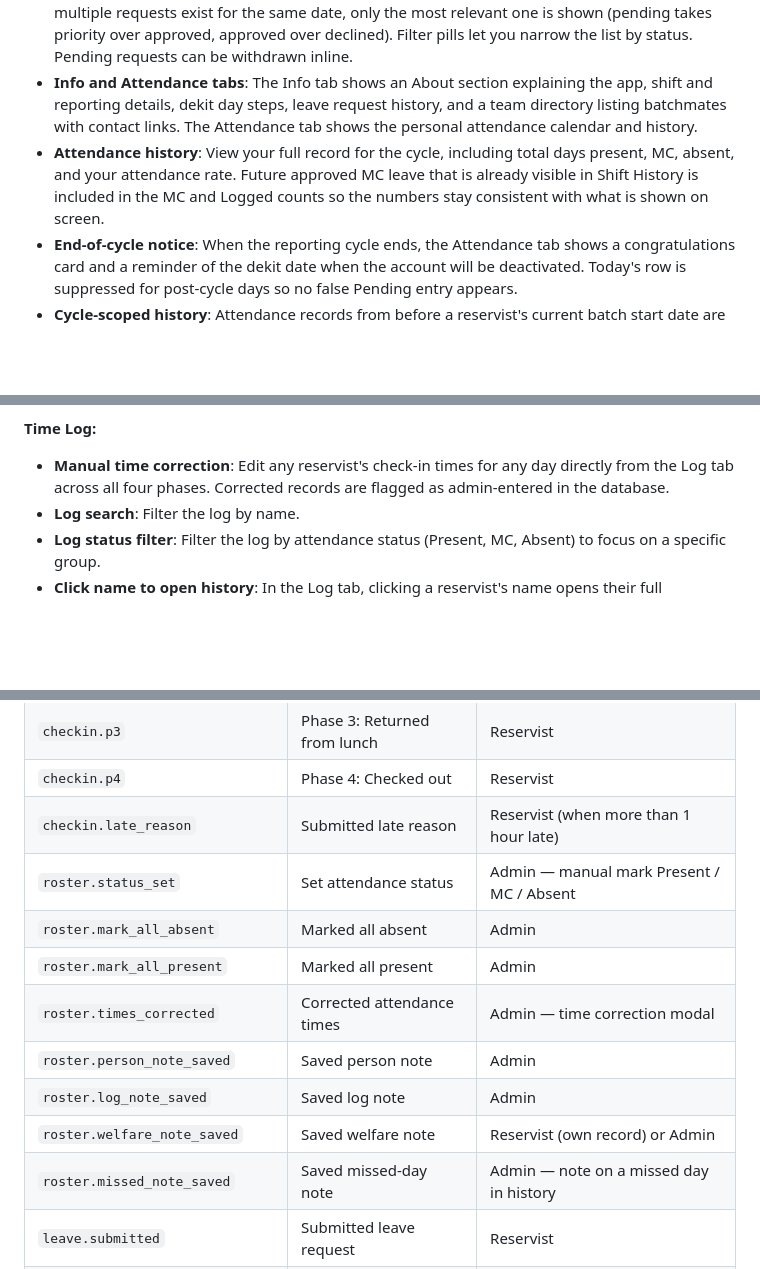
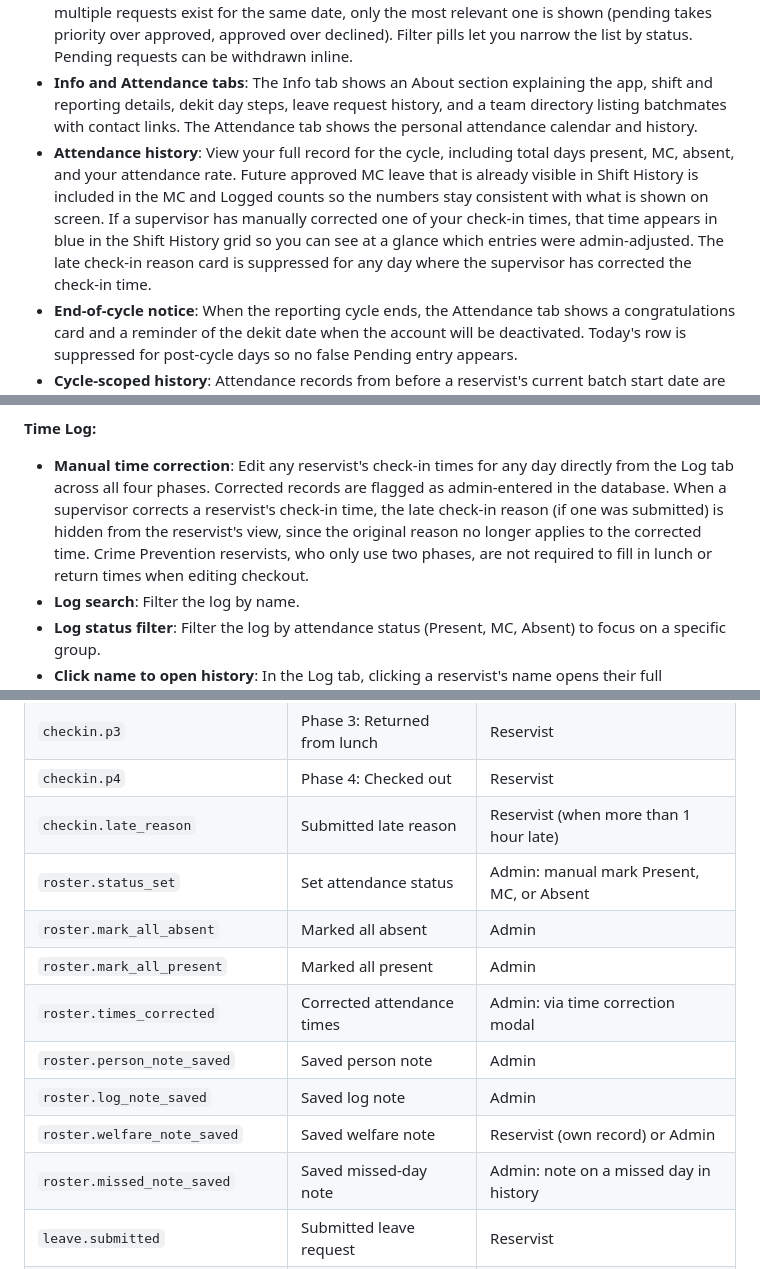
Before and after one commit to GOHSUNJIN/reservist, a Markdown page: README.md, 3 parts joined by grey strips. Rendered like a GitHub page; blank space fills up the shorter version.

Commit message:
Update README: remove em dashes, document admin-edited time highlighting, late reason suppression, pfp zoom in monitor, CAS time correction fix

```diff
--- a/README.md
+++ b/README.md
@@ -40,7 +40,7 @@ ReservistGO runs directly in the phone's browser. Personnel access it through a
 - **Cancel pending requests**: A leave or MC request can be withdrawn by the reservist before the supervisor has acted on it, from both the check-in screen and the Requests history tab.
 - **Request history**: The Requests tab shows the full history of submitted leave and MC requests, each with a coloured left bar, a type badge (MC and Personal Leave both in amber), and a status badge (Submitted, Approved, Declined, or Withdrawn). Records are deduplicated by date: if multiple requests exist for the same date, only the most relevant one is shown (pending takes priority over approved, approved over declined). Filter pills let you narrow the list by status. Pending requests can be withdrawn inline.
 - **Info and Attendance tabs**: The Info tab shows an About section explaining the app, shift and reporting details, dekit day steps, leave request history, and a team directory listing batchmates with contact links. The Attendance tab shows the personal attendance calendar and history.
-- **Attendance history**: View your full record for the cycle, including total days present, MC, absent, and your attendance rate. Future approved MC leave that is already visible in Shift History is included in the MC and Logged counts so the numbers stay consistent with what is shown on screen.
+- **Attendance history**: View your full record for the cycle, including total days present, MC, absent, and your attendance rate. Future approved MC leave that is already visible in Shift History is included in the MC and Logged counts so the numbers stay consistent with what is shown on screen. If a supervisor has manually corrected one of your check-in times, that time appears in blue in the Shift History grid so you can see at a glance which entries were admin-adjusted. The late check-in reason card is suppressed for any day where the supervisor has corrected the check-in time.
 - **End-of-cycle notice**: When the reporting cycle ends, the Attendance tab shows a congratulations card and a reminder of the dekit date when the account will be deactivated. Today's row is suppressed for post-cycle days so no false Pending entry appears.
 - **Cycle-scoped history**: Attendance records from before a reservist's current batch start date are excluded from both the reservist's own Shift History and the admin's person history modal. This prevents pre-cycle auto-absent records from appearing as if they belong to the current cycle.
 - **Copyable contact numbers**: Tap any batchmate's phone number in the team directory to copy it to the clipboard.
@@ -75,7 +75,7 @@ ReservistGO runs directly in the phone's browser. Personnel access it through a
 - **Low attendance indicator**: Reservists with an attendance rate below 75% are flagged inline on their roster card. The amber percentage and a short indicator appear next to the contact number, keeping the card compact without a separate row.
 
 **Time Log:**
-- **Manual time correction**: Edit any reservist's check-in times for any day directly from the Log tab across all four phases. Corrected records are flagged as admin-entered in the database.
+- **Manual time correction**: Edit any reservist's check-in times for any day directly from the Log tab across all four phases. Corrected records are flagged as admin-entered in the database. When a supervisor corrects a reservist's check-in time, the late check-in reason (if one was submitted) is hidden from the reservist's view, since the original reason no longer applies to the corrected time. Crime Prevention reservists, who only use two phases, are not required to fill in lunch or return times when editing checkout.
 - **Log search**: Filter the log by name.
 - **Log status filter**: Filter the log by attendance status (Present, MC, Absent) to focus on a specific group.
 - **Click name to open history**: In the Log tab, clicking a reservist's name opens their full attendance history without needing to navigate to the People tab.
@@ -207,14 +209,14 @@ A separate, login-protected admin console accessible at `/admin`. Restricted to
 | `checkin.p3` | Phase 3: Returned from lunch | Reservist |
 | `checkin.p4` | Phase 4: Checked out | Reservist |
 | `checkin.late_reason` | Submitted late reason | Reservist (when more than 1 hour late) |
-| `roster.status_set` | Set attendance status | Admin — manual mark Present / MC / Absent |
+| `roster.status_set` | Set attendance status | Admin: manual mark Present, MC, or Absent |
 | `roster.mark_all_absent` | Marked all absent | Admin |
 | `roster.mark_all_present` | Marked all present | Admin |
-| `roster.times_corrected` | Corrected attendance times | Admin — time correction modal |
+| `roster.times_corrected` | Corrected attendance times | Admin: via time correction modal |
 | `roster.person_note_saved` | Saved person note | Admin |
 | `roster.log_note_saved` | Saved log note | Admin |
 | `roster.welfare_note_saved` | Saved welfare note | Reservist (own record) or Admin |
-| `roster.missed_note_saved` | Saved missed-day note | Admin — note on a missed day in history |
+| `roster.missed_note_saved` | Saved missed-day note | Admin: note on a missed day in history |
 | `leave.submitted` | Submitted leave request | Reservist |
 | `leave.cancelled` | Withdrew leave request | Reservist |
 | `leave.approved` | Approved leave request | Admin |
```
Also changed, not shown: other parts of README.md (+4 -2 lines).
